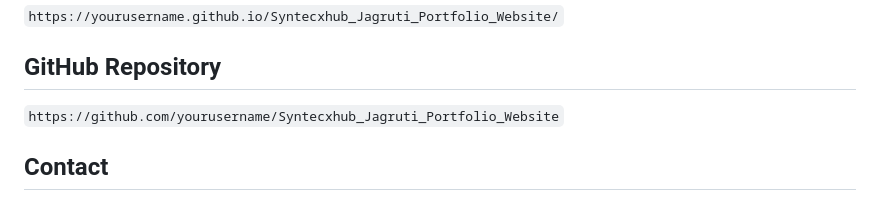
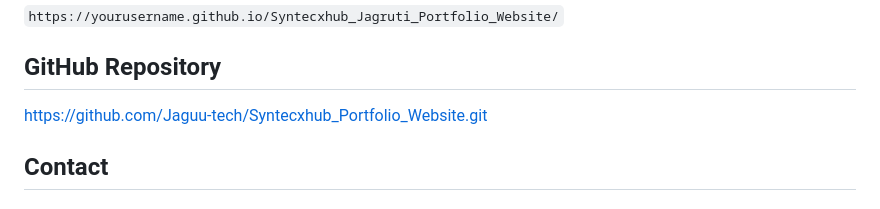
Before and after one commit to Jaguu-tech/Syntecxhub_Portfolio_Website, a Markdown page: README.md, the part around the change. Drawn GitHub-style.

```diff
--- a/README.md
+++ b/README.md
@@ -119,7 +119,7 @@ A multi-page portfolio website built to showcase skills, education, internships,
 
 ## GitHub Repository
 
-`https://github.com/yourusername/Syntecxhub_Jagruti_Portfolio_Website`
+https://github.com/Jaguu-tech/Syntecxhub_Portfolio_Website.git
 
 
 ## Contact
```
